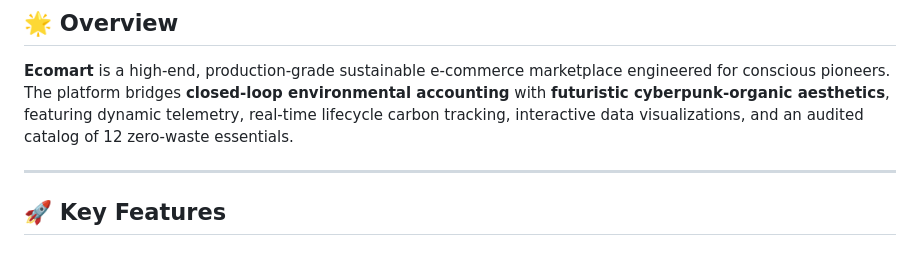
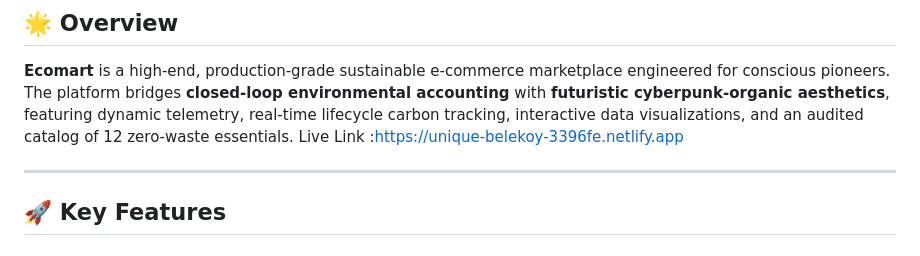
Before and after one commit to lakshanyalenin/Round_2, a Markdown page: README.md, the part around the change. GitHub-like rendering.

Commit message:
Add live link to Ecomart project
Added live link to the Ecomart project in the README.

```diff
--- a/README.md
+++ b/README.md
@@ -8,6 +8,7 @@
 ## 🌟 Overview
 
 **Ecomart** is a high-end, production-grade sustainable e-commerce marketplace engineered for conscious pioneers. The platform bridges **closed-loop environmental accounting** with **futuristic cyberpunk-organic aesthetics**, featuring dynamic telemetry, real-time lifecycle carbon tracking, interactive data visualizations, and an audited catalog of 12 zero-waste essentials.
+Live Link :https://unique-belekoy-3396fe.netlify.app
 
 ---
 
```
